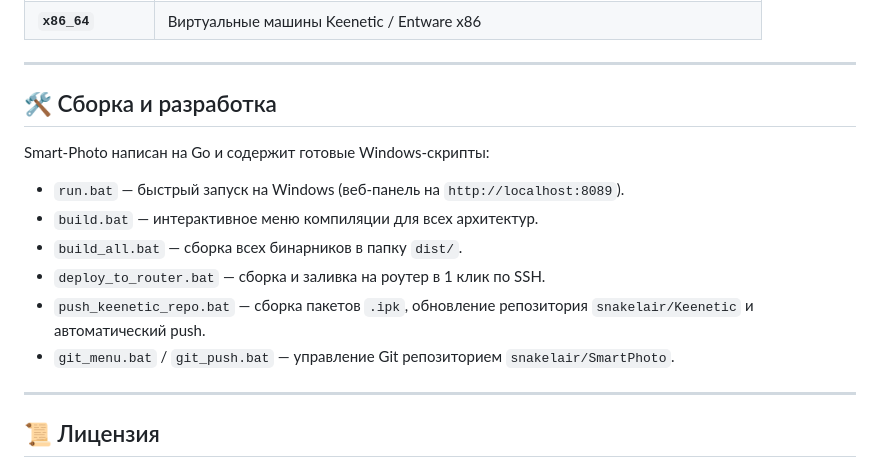
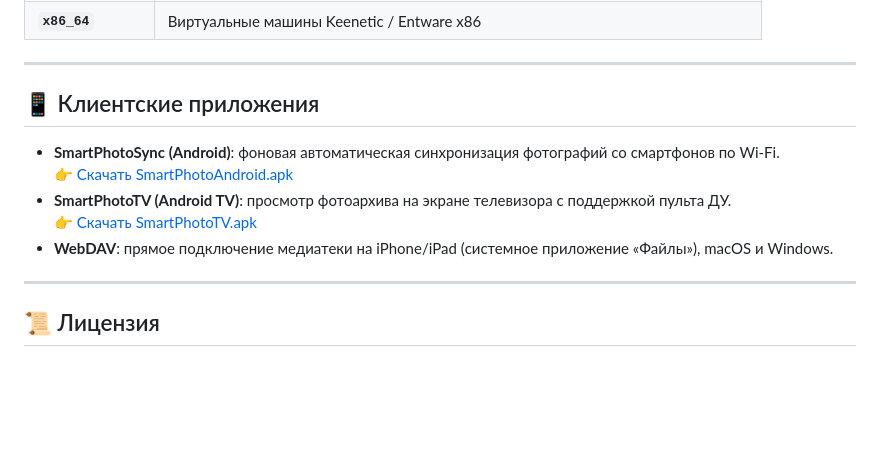
Before and after one commit to snakelair/Keenetic, a Markdown page: smart_photo_README.md, the part around the change. Rendered like a GitHub page; blank space fills up the shorter version.

Commit message:
docs: Remove build/development section and add client apps links in smart_photo_README.md

```diff
--- a/smart_photo_README.md
+++ b/smart_photo_README.md
@@ -79,16 +79,13 @@ opkg install smart-photo
 
 ---
 
-## 🛠️ Сборка и разработка
+## 📱 Клиентские приложения
 
-Smart-Photo написан на Go и содержит готовые Windows-скрипты:
-
-- `run.bat` — быстрый запуск на Windows (веб-панель на `http://localhost:8089`).
-- `build.bat` — интерактивное меню компиляции для всех архитектур.
-- `build_all.bat` — сборка всех бинарников в папку `dist/`.
-- `deploy_to_router.bat` — сборка и заливка на роутер в 1 клик по SSH.
-- `push_keenetic_repo.bat` — сборка пакетов `.ipk`, обновление репозитория `snakelair/Keenetic` и автоматический push.
-- `git_menu.bat` / `git_push.bat` — управление Git репозиторием `snakelair/SmartPhoto`.
+- **SmartPhotoSync (Android)**: фоновая автоматическая синхронизация фотографий со смартфонов по Wi-Fi.
+  👉 [Скачать SmartPhotoAndroid.apk](https://github.com/snakelair/Keenetic/raw/main/apk/SmartPhotoAndroid.apk)
+- **SmartPhotoTV (Android TV)**: просмотр фотоархива на экране телевизора с поддержкой пульта ДУ.
+  👉 [Скачать SmartPhotoTV.apk](https://github.com/snakelair/Keenetic/raw/main/apk/SmartPhotoTV.apk)
+- **WebDAV**: прямое подключение медиатеки на iPhone/iPad (системное приложение «Файлы»), macOS и Windows.
 
 ---
 
```
